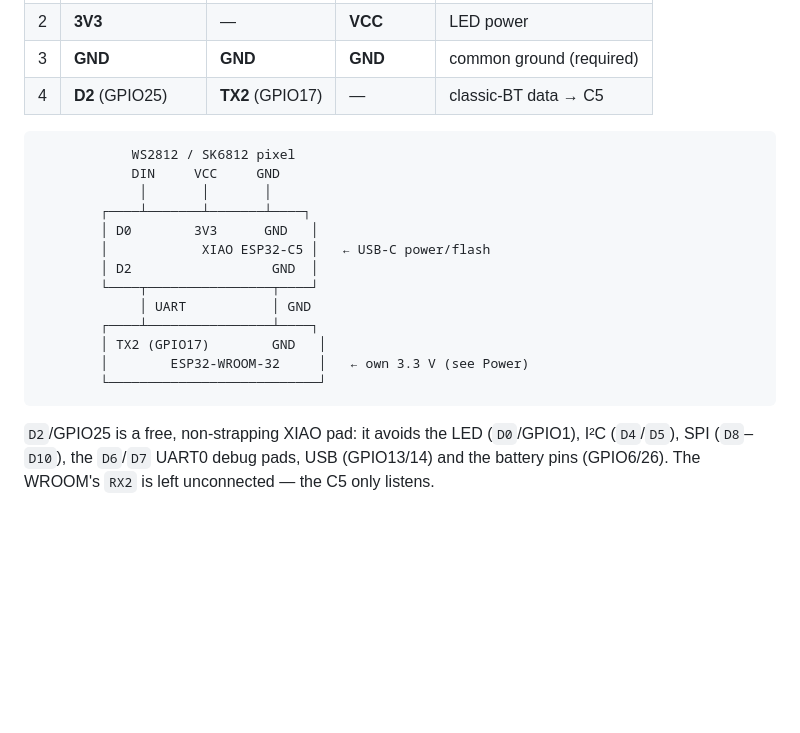
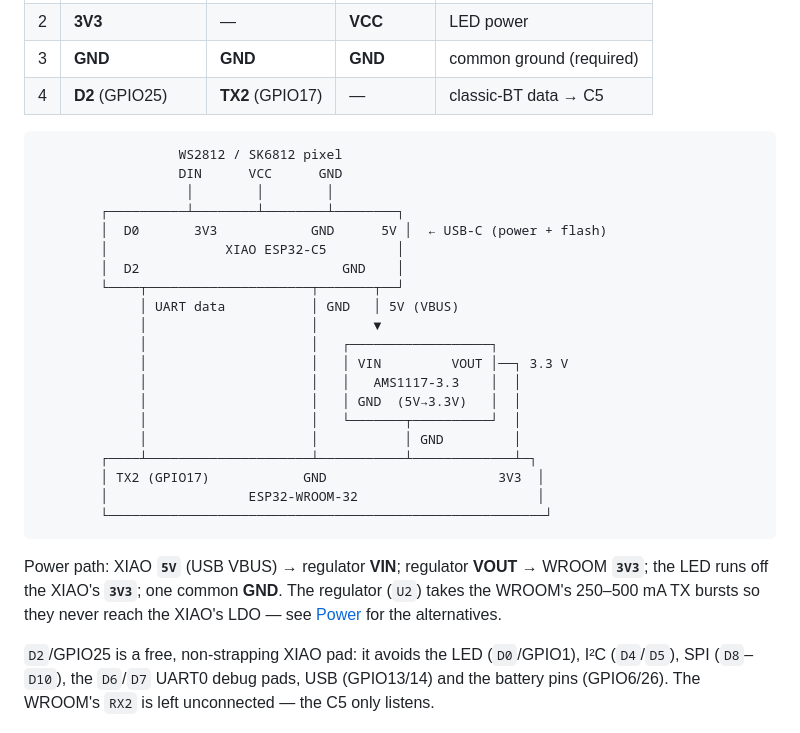
Before and after one commit to PierreGode/VordC5, a Markdown page: wroom32-classic-bt/README.md, the part around the change. GitHub-like rendering; blank space fills up the shorter version.

Commit message:
regulate

````diff
--- a/wroom32-classic-bt/README.md
+++ b/wroom32-classic-bt/README.md
@@ -42,20 +42,32 @@ Each row is one net — the listed pins all tie together:
 | 4 | **D2** (GPIO25) | **TX2** (GPIO17) | — | classic-BT data → C5 |
 
 ```
-            WS2812 / SK6812 pixel
-            DIN     VCC     GND
-             │       │       │
-        ┌────┴───────┴───────┴────┐
-        │ D0        3V3      GND   │
-        │            XIAO ESP32-C5 │   ← USB-C power/flash
-        │ D2                  GND  │
-        └────┬────────────────┬────┘
-             │ UART           │ GND
-        ┌────┴────────────────┴────┐
-        │ TX2 (GPIO17)        GND   │
-        │        ESP32-WROOM-32     │   ← own 3.3 V (see Power)
-        └───────────────────────────┘
+                  WS2812 / SK6812 pixel
+                  DIN      VCC      GND
+                   │        │        │
+        ┌──────────┴────────┴────────┴────────┐
+        │  D0       3V3            GND      5V │  ← USB-C (power + flash)
+        │               XIAO ESP32-C5         │
+        │  D2                          GND    │
+        └────┬─────────────────────┬───────┬──┘
+             │ UART data           │ GND   │ 5V (VBUS)
+             │                     │       ▼
+             │                     │   ┌──────────────────┐
+             │                     │   │ VIN         VOUT │──┐ 3.3 V
+             │                     │   │   AMS1117-3.3    │  │
+             │                     │   │ GND  (5V→3.3V)   │  │
+             │                     │   └───────┬──────────┘  │
+             │                     │           │ GND         │
+        ┌────┴─────────────────────┴───────────┴─────────────┴─┐
+        │ TX2 (GPIO17)            GND                      3V3  │
+        │                  ESP32-WROOM-32                       │
+        └────────────────────────────────────────────────────────┘
 ```
+
+Power path: XIAO **`5V`** (USB VBUS) → regulator **VIN**; regulator **VOUT** →
+WROOM **`3V3`**; the LED runs off the XIAO's **`3V3`**; one common **GND**. The
+regulator (`U2`) takes the WROOM's 250–500 mA TX bursts so they never reach the
+XIAO's LDO — see [Power](#power) for the alternatives.
 
 `D2`/GPIO25 is a free, non-strapping XIAO pad: it avoids the LED (`D0`/GPIO1), I²C
 (`D4`/`D5`), SPI (`D8`–`D10`), the `D6`/`D7` UART0 debug pads, USB (GPIO13/14) and
````
